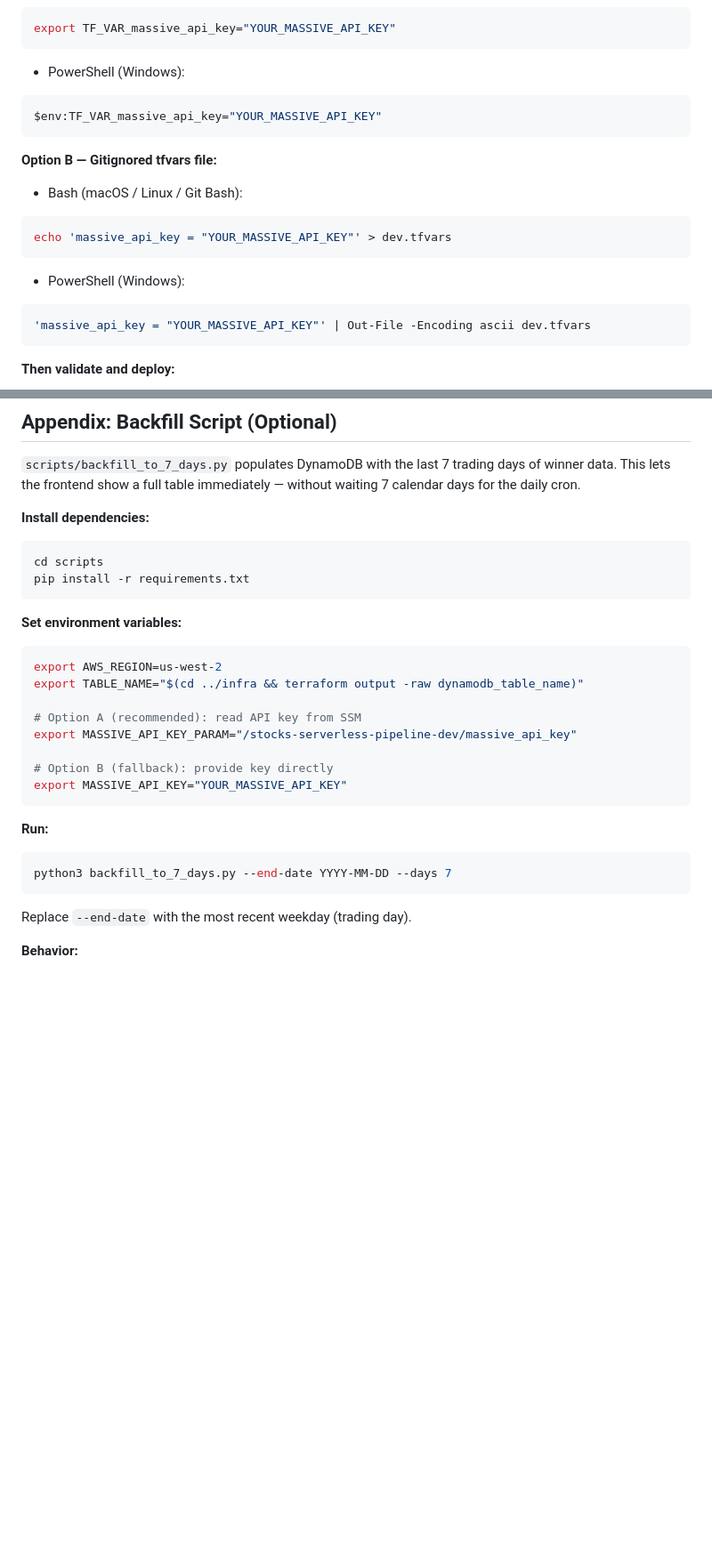
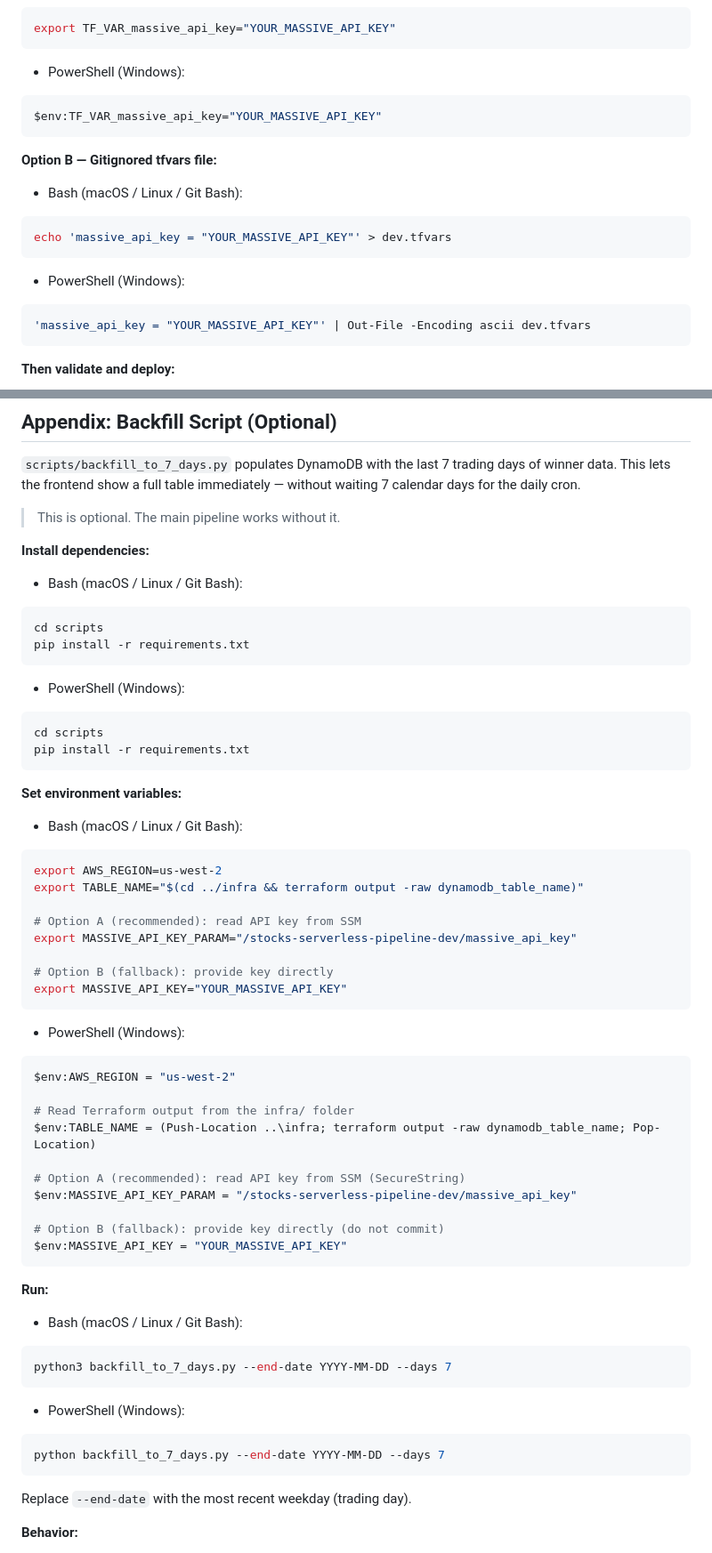
Before and after one commit to hima-97/stocks-serverless-pipeline, a Markdown page: README.md, 2 parts joined by grey strips. Shown at 89% size. GitHub-like rendering; blank space fills up the shorter version.

Commit message:
Polish README file

````diff
--- a/README.md
+++ b/README.md
@@ -306,7 +306,7 @@ export TF_VAR_massive_api_key="YOUR_MASSIVE_API_KEY"
 
 - PowerShell (Windows):
 
-```bash
+```powershell
 $env:TF_VAR_massive_api_key="YOUR_MASSIVE_API_KEY"
 ```
 
@@ -320,7 +320,7 @@ echo 'massive_api_key = "YOUR_MASSIVE_API_KEY"' > dev.tfvars
 
 - PowerShell (Windows):
 
-```bash
+```powershell
 'massive_api_key = "YOUR_MASSIVE_API_KEY"' | Out-File -Encoding ascii dev.tfvars
 ```
 
@@ -896,14 +898,27 @@ terraform destroy -var-file="dev.tfvars"
 
 `scripts/backfill_to_7_days.py` populates DynamoDB with the last 7 trading days of winner data. This lets the frontend show a full table immediately — without waiting 7 calendar days for the daily cron.
 
+> This is optional. The main pipeline works without it.
+
 **Install dependencies:**
+
+- Bash (macOS / Linux / Git Bash):
 
 ```bash
 cd scripts
 pip install -r requirements.txt
 ```
 
+- PowerShell (Windows):
+
+```powershell
+cd scripts
+pip install -r requirements.txt
+```
+
 **Set environment variables:**
+
+- Bash (macOS / Linux / Git Bash):
 
 ```bash
 export AWS_REGION=us-west-2
@@ -916,10 +931,33 @@ export MASSIVE_API_KEY_PARAM="/stocks-serverless-pipeline-dev/massive_api_key"
 export MASSIVE_API_KEY="YOUR_MASSIVE_API_KEY"
 ```
 
+- PowerShell (Windows):
+
+```powershell
+$env:AWS_REGION = "us-west-2"
+
+# Read Terraform output from the infra/ folder
+$env:TABLE_NAME = (Push-Location ..\infra; terraform output -raw dynamodb_table_name; Pop-Location)
+
+# Option A (recommended): read API key from SSM (SecureString)
+$env:MASSIVE_API_KEY_PARAM = "/stocks-serverless-pipeline-dev/massive_api_key"
+
+# Option B (fallback): provide key directly (do not commit)
+$env:MASSIVE_API_KEY = "YOUR_MASSIVE_API_KEY"
+```
+
 **Run:**
+
+- Bash (macOS / Linux / Git Bash):
 
 ```bash
 python3 backfill_to_7_days.py --end-date YYYY-MM-DD --days 7
+```
+
+- PowerShell (Windows):
+
+```powershell
+python backfill_to_7_days.py --end-date YYYY-MM-DD --days 7
 ```
 
 Replace `--end-date` with the most recent weekday (trading day).
````
Also changed, not shown: other parts of README.md (+4 -2 lines).
